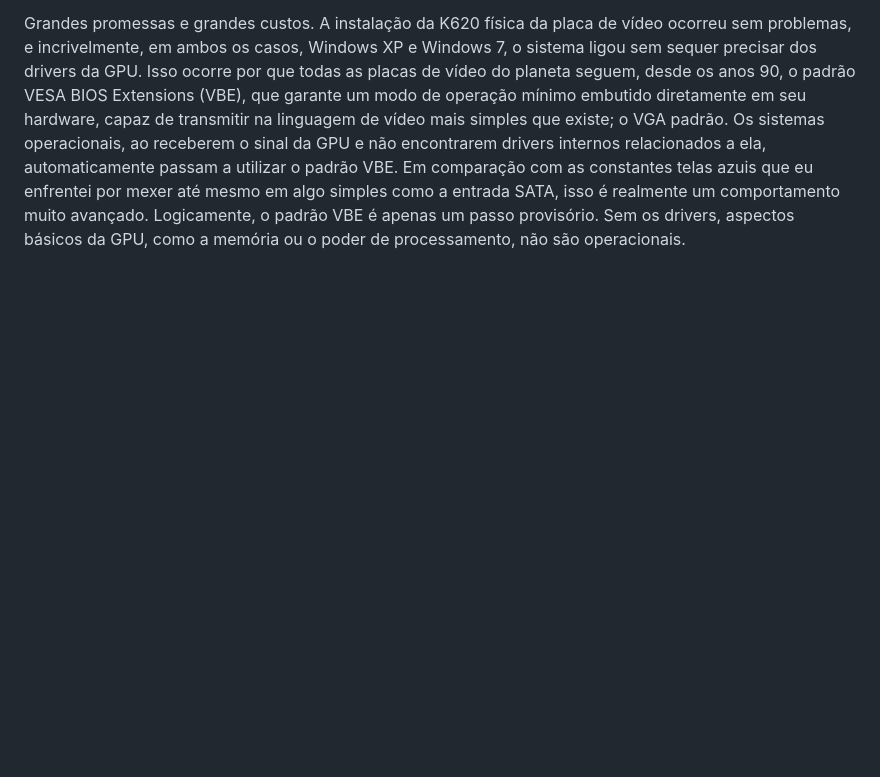
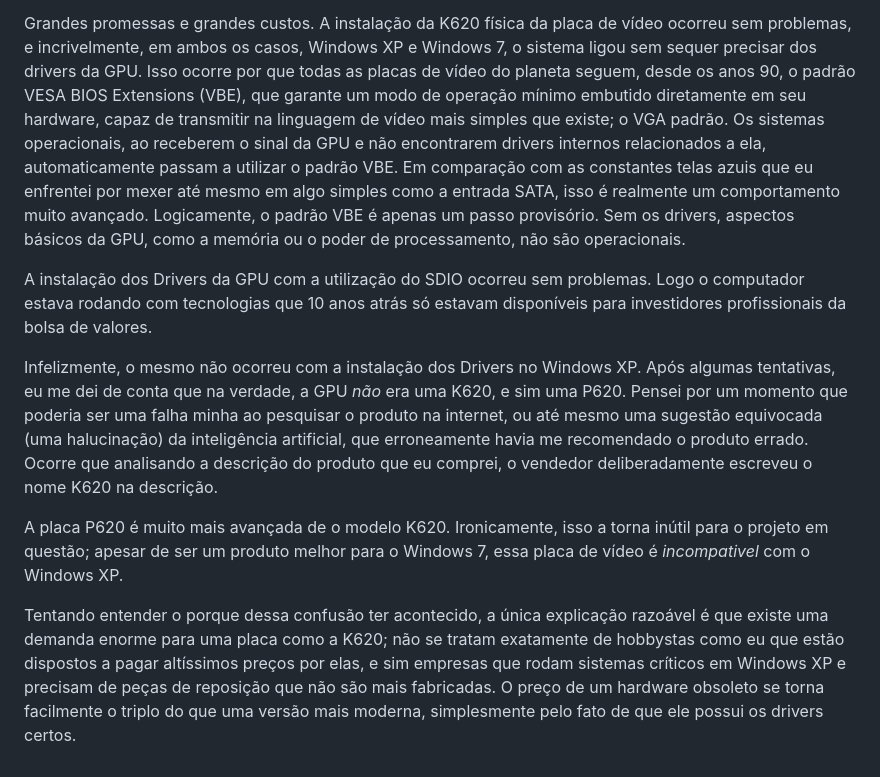
Before and after one commit to Henrique-Araujo91/Estudos, a Markdown page: Serial Experiments X/Optiplex 990/README.md, the part around the change. GitHub-like rendering; blank space fills up the shorter version.

Commit message:
14/04/26

```diff
--- a/Serial Experiments X/Optiplex 990/README.md
+++ b/Serial Experiments X/Optiplex 990/README.md
@@ -245,3 +245,11 @@ O processo de instalar os sistemas operacionais foi longo o suficiente para que
 A promessa feita pelo Gemini, era de que a placa Quadro K620 seria o apogeu da era do Windows XP; literalmente uma das últimas placas feitas com suporte para tal sistema operacional. Com 2GB de RAM, não comprometeria o funcionamento do sistema operacional (que por questões de arquitetura, pode utilizar, no máximo 4GB de RAM tanto na memória primária quanto para vídeo). Basicamente, eu estaria construindo o melhor computador já feito para aquele sistema operacional. O produto não foi barato, custou quase o preço do computador em si.
 
 Grandes promessas e grandes custos. A instalação da K620 física da placa de vídeo ocorreu sem problemas, e incrivelmente, em ambos os casos, Windows XP e Windows 7, o sistema ligou sem sequer precisar dos drivers da GPU. Isso ocorre por que todas as placas de vídeo do planeta seguem, desde os anos 90, o padrão VESA BIOS Extensions (VBE), que garante um modo de operação mínimo embutido diretamente em seu hardware, capaz de transmitir na linguagem de vídeo mais simples que existe; o VGA padrão. Os sistemas operacionais, ao receberem o sinal da GPU e não encontrarem drivers internos relacionados a ela, automaticamente passam a utilizar o padrão VBE. Em comparação com as constantes telas azuis que eu enfrentei por mexer até mesmo em algo simples como a entrada SATA, isso é realmente um comportamento muito avançado. Logicamente, o padrão VBE é apenas um passo provisório. Sem os drivers, aspectos básicos da GPU, como a memória ou o poder de processamento, não são operacionais.
+
+A instalação dos Drivers da GPU com a utilização do SDIO ocorreu sem problemas. Logo o computador estava rodando com tecnologias que 10 anos atrás só estavam disponíveis para investidores profissionais da bolsa de valores.
+
+Infelizmente, o mesmo não ocorreu com a instalação dos Drivers no Windows XP. Após algumas tentativas, eu me dei de conta que na verdade, a GPU *não* era uma K620, e sim uma P620. Pensei por um momento que poderia ser uma falha minha ao pesquisar o produto na internet, ou até mesmo uma sugestão equivocada (uma halucinação) da inteligência artificial, que erroneamente havia me recomendado o produto errado. Ocorre que analisando a descrição do produto que eu comprei, o vendedor deliberadamente escreveu o nome K620 na descrição.
+
+A placa P620 é muito mais avançada de o modelo K620. Ironicamente, isso a torna inútil para o projeto em questão; apesar de ser um produto melhor para o Windows 7, essa placa de vídeo é *incompativel* com o Windows XP.
+
+Tentando entender o porque dessa confusão ter acontecido, a única explicação razoável é que existe uma demanda enorme para uma placa como a K620; não se tratam exatamente de hobbystas como eu que estão dispostos a pagar altíssimos preços por elas, e sim empresas que rodam sistemas críticos em Windows XP e precisam de peças de reposição que não são mais fabricadas. O preço de um hardware obsoleto se torna facilmente o triplo do que uma versão mais moderna, simplesmente pelo fato de que ele possui os drivers certos.
```
